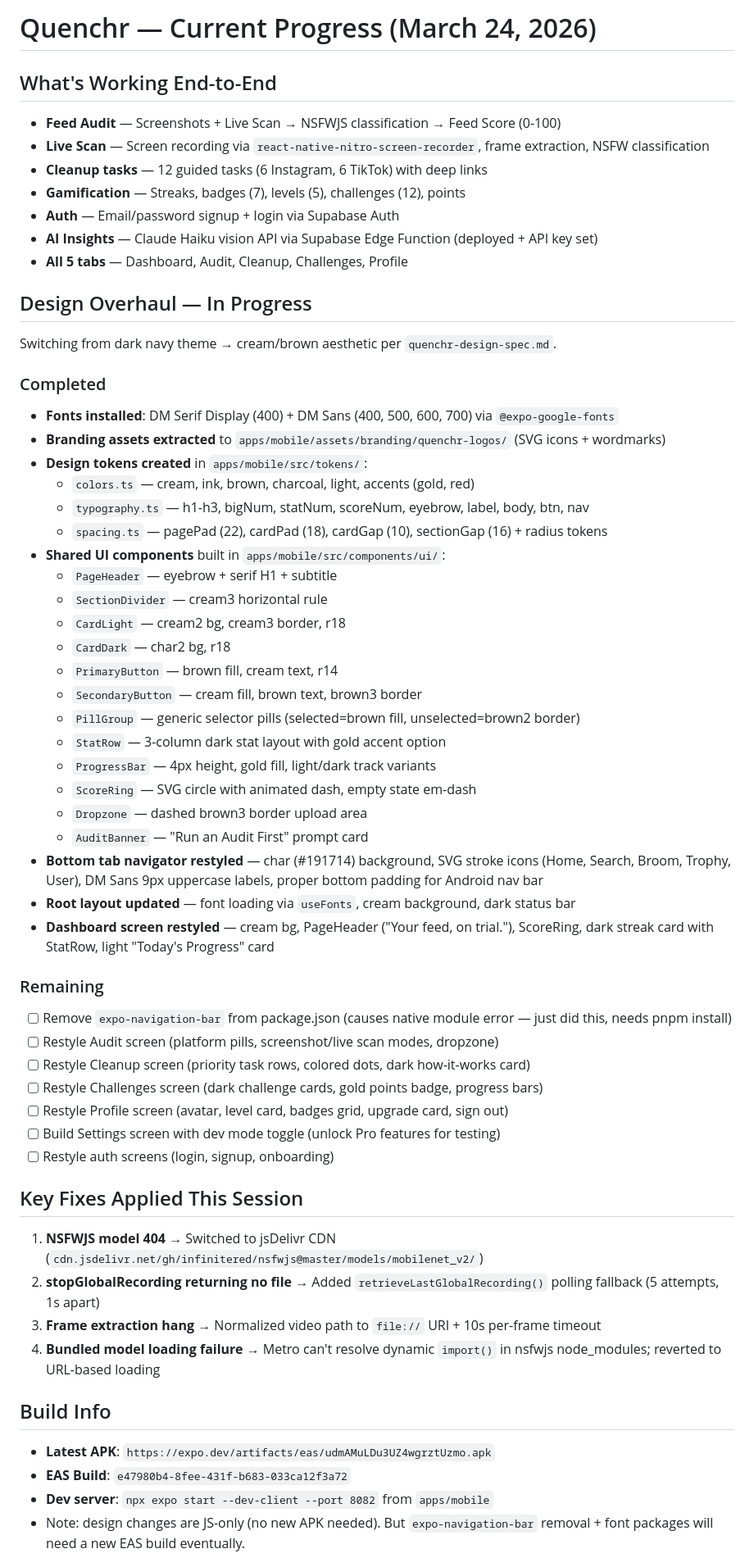
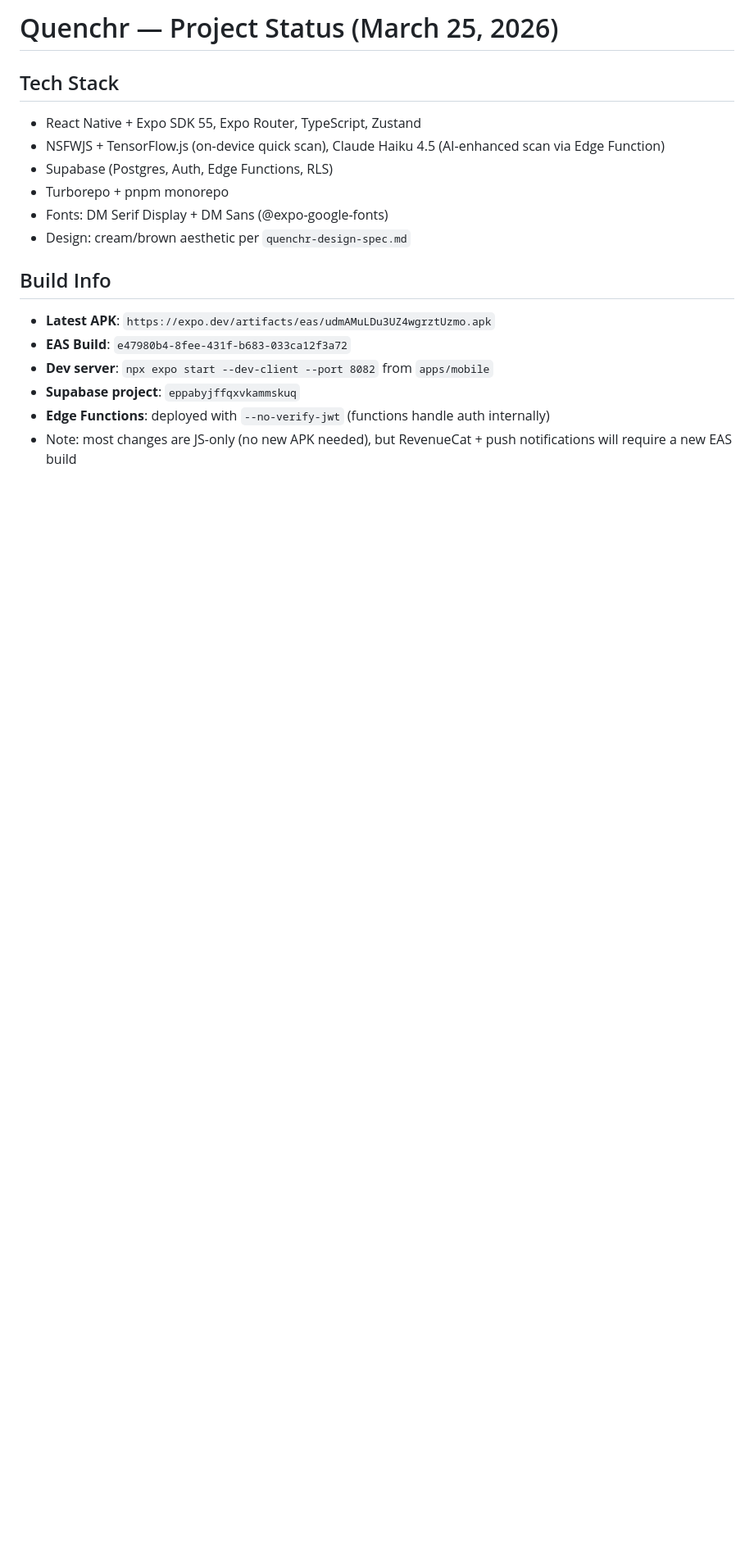
Before and after one commit to jadebroccoli/quenchr, a Markdown page: quenchr.md, the part around one of its changes. Shown at 82% size. Drawn GitHub-style; blank space fills up the shorter version.

```diff
--- a/quenchr.md
+++ b/quenchr.md
@@ -1,59 +1,18 @@
-# Quenchr — Current Progress (March 24, 2026)
+# Quenchr — Project Status (March 25, 2026)
 
-## What's Working End-to-End
-- **Feed Audit** — Screenshots + Live Scan → NSFWJS classification → Feed Score (0-100)
-- **Live Scan** — Screen recording via `react-native-nitro-screen-recorder`, frame extraction, NSFW classification
-- **Cleanup tasks** — 12 guided tasks (6 Instagram, 6 TikTok) with deep links
-- **Gamification** — Streaks, badges (7), levels (5), challenges (12), points
-- **Auth** — Email/password signup + login via Supabase Auth
-- **AI Insights** — Claude Haiku vision API via Supabase Edge Function (deployed + API key set)
-- **All 5 tabs** — Dashboard, Audit, Cleanup, Challenges, Profile
-
-## Design Overhaul — In Progress
-Switching from dark navy theme → cream/brown aesthetic per `quenchr-design-spec.md`.
-
-### Completed
-- **Fonts installed**: DM Serif Display (400) + DM Sans (400, 500, 600, 700) via `@expo-google-fonts`
-- **Branding assets extracted** to `apps/mobile/assets/branding/quenchr-logos/` (SVG icons + wordmarks)
-- **Design tokens created** in `apps/mobile/src/tokens/`:
-  - `colors.ts` — cream, ink, brown, charcoal, light, accents (gold, red)
-  - `typography.ts` — h1-h3, bigNum, statNum, scoreNum, eyebrow, label, body, btn, nav
-  - `spacing.ts` — pagePad (22), cardPad (18), cardGap (10), sectionGap (16) + radius tokens
-- **Shared UI components** built in `apps/mobile/src/components/ui/`:
-  - `PageHeader` — eyebrow + serif H1 + subtitle
-  - `SectionDivider` — cream3 horizontal rule
-  - `CardLight` — cream2 bg, cream3 border, r18
-  - `CardDark` — char2 bg, r18
-  - `PrimaryButton` — brown fill, cream text, r14
-  - `SecondaryButton` — cream fill, brown text, brown3 border
-  - `PillGroup` — generic selector pills (selected=brown fill, unselected=brown2 border)
-  - `StatRow` — 3-column dark stat layout with gold accent option
-  - `ProgressBar` — 4px height, gold fill, light/dark track variants
-  - `ScoreRing` — SVG circle with animated dash, empty state em-dash
-  - `Dropzone` — dashed brown3 border upload area
-  - `AuditBanner` — "Run an Audit First" prompt card
-- **Bottom tab navigator restyled** — char (#191714) background, SVG stroke icons (Home, Search, Broom, Trophy, User), DM Sans 9px uppercase labels, proper bottom padding for Android nav bar
-- **Root layout updated** — font loading via `useFonts`, cream background, dark status bar
-- **Dashboard screen restyled** — cream bg, PageHeader ("Your feed, on trial."), ScoreRing, dark streak card with StatRow, light "Today's Progress" card
-
-### Remaining
-- [ ] Remove `expo-navigation-bar` from package.json (causes native module error — just did this, needs pnpm install)
-- [ ] Restyle Audit screen (platform pills, screenshot/live scan modes, dropzone)
-- [ ] Restyle Cleanup screen (priority task rows, colored dots, dark how-it-works card)
-- [ ] Restyle Challenges screen (dark challenge cards, gold points badge, progress bars)
-- [ ] Restyle Profile screen (avatar, level card, badges grid, upgrade card, sign out)
-- [ ] Build Settings screen with dev mode toggle (unlock Pro features for testing)
-- [ ] Restyle auth screens (login, signup, onboarding)
-
-## Key Fixes Applied This Session
-1. **NSFWJS model 404** → Switched to jsDelivr CDN (`cdn.jsdelivr.net/gh/infinitered/nsfwjs@master/models/mobilenet_v2/`)
-2. **stopGlobalRecording returning no file** → Added `retrieveLastGlobalRecording()` polling fallback (5 attempts, 1s apart)
-3. **Frame extraction hang** → Normalized video path to `file://` URI + 10s per-frame timeout
-4. **Bundled model loading failure** → Metro can't resolve dynamic `import()` in nsfwjs node_modules; reverted to URL-based loading
+## Tech Stack
+- React Native + Expo SDK 55, Expo Router, TypeScript, Zustand
+- NSFWJS + TensorFlow.js (on-device quick scan), Claude Haiku 4.5 (AI-enhanced scan via Edge Function)
+- Supabase (Postgres, Auth, Edge Functions, RLS)
+- Turborepo + pnpm monorepo
+- Fonts: DM Serif Display + DM Sans (@expo-google-fonts)
+- Design: cream/brown aesthetic per `quenchr-design-spec.md`
 
 ## Build Info
 - **Latest APK**: `https://expo.dev/artifacts/eas/udmAMuLDu3UZ4wgrztUzmo.apk`
 - **EAS Build**: `e47980b4-8fee-431f-b683-033ca12f3a72`
 - **Dev server**: `npx expo start --dev-client --port 8082` from `apps/mobile`
-- Note: design changes are JS-only (no new APK needed). But `expo-navigation-bar` removal + font packages will need a new EAS build eventually.
+- **Supabase project**: `eppabyjffqxvkammskuq`
+- **Edge Functions**: deployed with `--no-verify-jwt` (functions handle auth internally)
+- Note: most changes are JS-only (no new APK needed), but RevenueCat + push notifications will require a new EAS build
 
```
Also changed, not shown: other parts of quenchr.md (+135 -6 lines).
